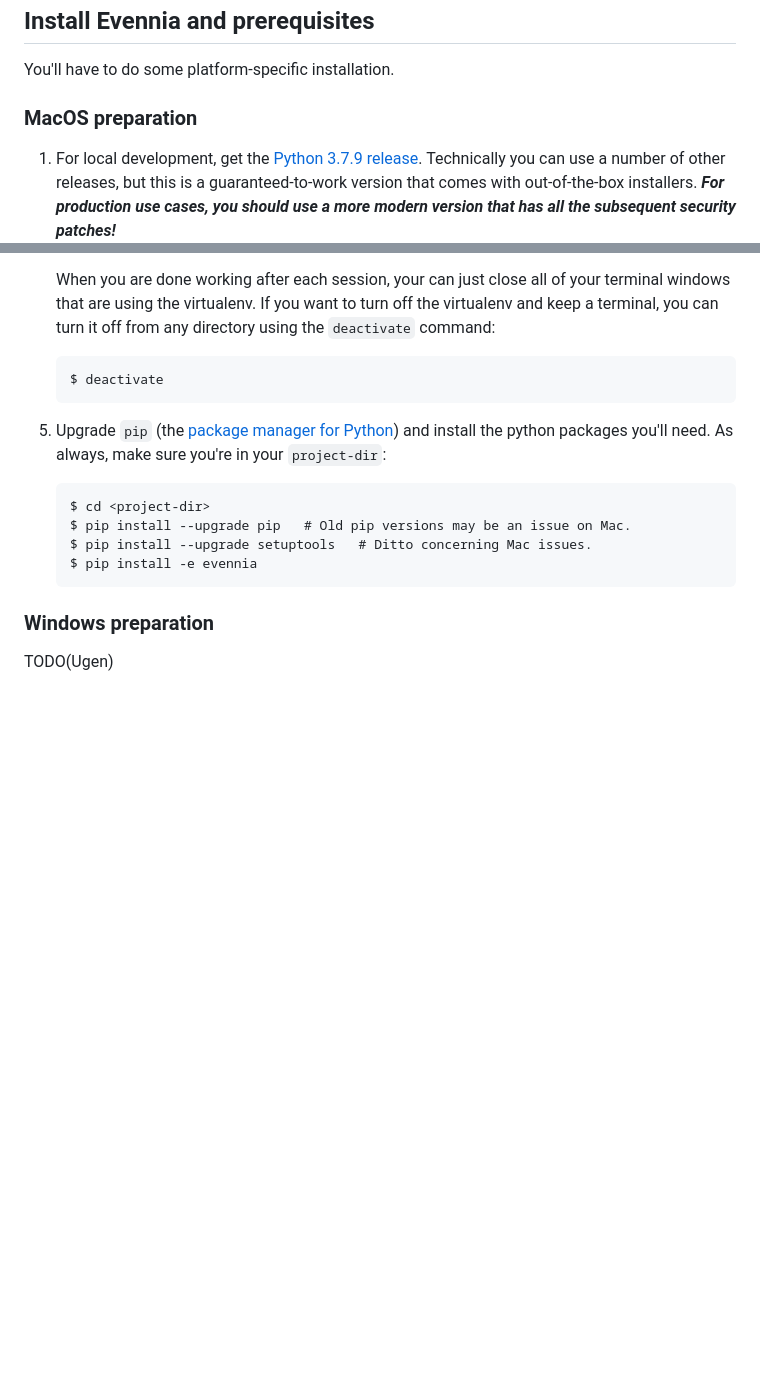
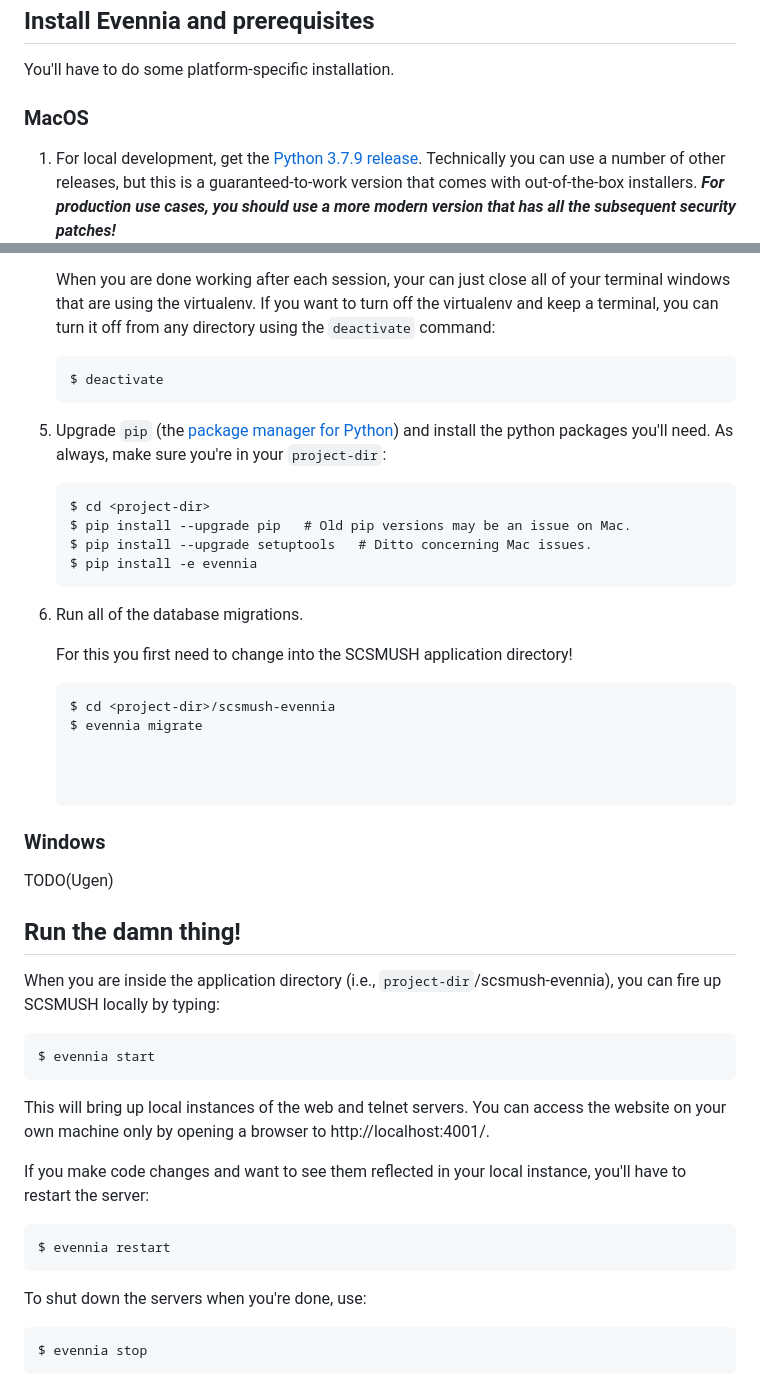
Before and after one commit to elee-p3/scsmush-evennia, a Markdown page: GETTING_STARTED.md, 2 parts joined by grey strips. Rendered like a GitHub page; blank space fills up the shorter version.

Commit message:
Finished up the getting started instructions

````diff
--- a/GETTING_STARTED.md
+++ b/GETTING_STARTED.md
@@ -49,7 +49,7 @@ This will create an `scs-mush-evennia` directory inside of your `project-dir`.
 
 You'll have to do some platform-specific installation.
 
-### MacOS preparation
+### MacOS
 
 1. For local development, get the [Python 3.7.9 release](https://www.python.org/downloads/release/python-379/).
    Technically you can use a number of other releases, but this is a guaranteed-to-work version that comes with
@@ -129,7 +129,39 @@ You'll have to do some platform-specific installation.
    $ pip install -e evennia
    ```
 
+6. Run all of the database migrations.
 
-### Windows preparation
+   For this you first need to change into the SCSMUSH application directory!
+
+   ```
+   $ cd <project-dir>/scsmush-evennia
+   $ evennia migrate
+
+
+
+### Windows
 
 TODO(Ugen)
+
+## Run the damn thing!
+
+When you are inside the application directory (i.e., `project-dir`/scsmush-evennia), you can fire up SCSMUSH locally by typing:
+
+```
+$ evennia start
+```
+
+This will bring up local instances of the web and telnet servers. You can access the website on your own machine only by opening a
+browser to http://localhost:4001/.
+
+If you make code changes and want to see them reflected in your local instance, you'll have to restart the server:
+
+```
+$ evennia restart
+```
+
+To shut down the servers when you're done, use:
+
+```
+$ evennia stop
+```
````
